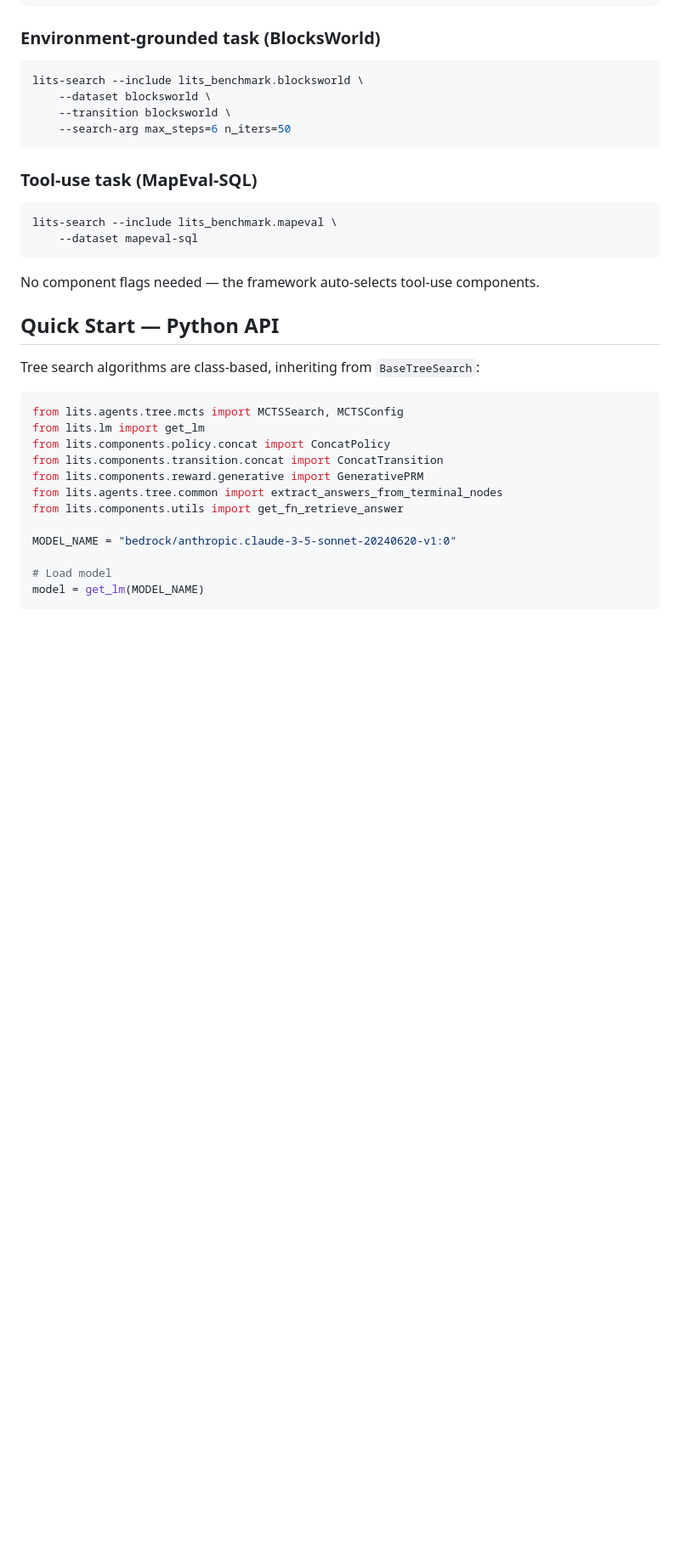
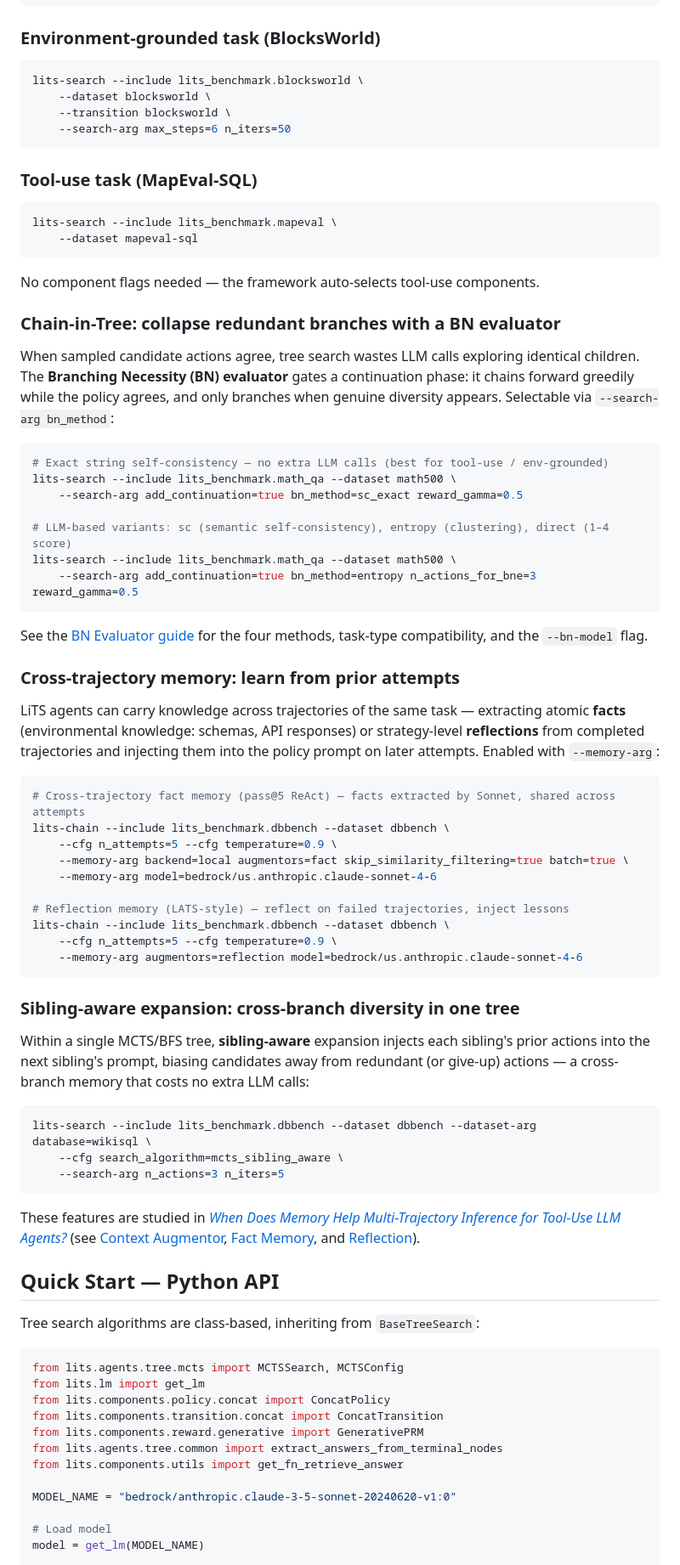
Before and after one commit to xinzhel/lits-llm, a Markdown page: README.md, the part around one of its changes. Shown at 85% size. Drawn GitHub-style; blank space fills up the shorter version.

Commit message:
docs: surface BN-evaluator, cross-trajectory memory, sibling-aware expansion in README
Add copy-paste CLI examples and doc links for three previously-hidden
features (bn_method continuation, --memory-arg fact/reflection,
mcts_sibling_aware). Note the public-release milestone in CHANGELOG.

````diff
--- a/README.md
+++ b/README.md
@@ -214,6 +214,64 @@ lits-search --include lits_benchmark.mapeval \
 
 No component flags needed — the framework auto-selects tool-use components.
 
+### Chain-in-Tree: collapse redundant branches with a BN evaluator
+
+When sampled candidate actions agree, tree search wastes LLM calls exploring
+identical children. The **Branching Necessity (BN) evaluator** gates a
+continuation phase: it chains forward greedily while the policy agrees, and only
+branches when genuine diversity appears. Selectable via `--search-arg bn_method`:
+
+```bash
+# Exact string self-consistency — no extra LLM calls (best for tool-use / env-grounded)
+lits-search --include lits_benchmark.math_qa --dataset math500 \
+    --search-arg add_continuation=true bn_method=sc_exact reward_gamma=0.5
+
+# LLM-based variants: sc (semantic self-consistency), entropy (clustering), direct (1–4 score)
+lits-search --include lits_benchmark.math_qa --dataset math500 \
+    --search-arg add_continuation=true bn_method=entropy n_actions_for_bne=3 reward_gamma=0.5
+```
+
+See the [BN Evaluator guide](docs/components/bn_evaluator/BN_EVALUATOR.md) for the
+four methods, task-type compatibility, and the `--bn-model` flag.
+
+### Cross-trajectory memory: learn from prior attempts
+
+LiTS agents can carry knowledge across trajectories of the same task — extracting
+atomic **facts** (environmental knowledge: schemas, API responses) or strategy-level
+**reflections** from completed trajectories and injecting them into the policy prompt
+on later attempts. Enabled with `--memory-arg`:
+
+```bash
+# Cross-trajectory fact memory (pass@5 ReAct) — facts extracted by Sonnet, shared across attempts
+lits-chain --include lits_benchmark.dbbench --dataset dbbench \
+    --cfg n_attempts=5 --cfg temperature=0.9 \
+    --memory-arg backend=local augmentors=fact skip_similarity_filtering=true batch=true \
+    --memory-arg model=bedrock/us.anthropic.claude-sonnet-4-6
+
+# Reflection memory (LATS-style) — reflect on failed trajectories, inject lessons
+lits-chain --include lits_benchmark.dbbench --dataset dbbench \
+    --cfg n_attempts=5 --cfg temperature=0.9 \
+    --memory-arg augmentors=reflection model=bedrock/us.anthropic.claude-sonnet-4-6
+```
+
+### Sibling-aware expansion: cross-branch diversity in one tree
+
+Within a single MCTS/BFS tree, **sibling-aware** expansion injects each sibling's
+prior actions into the next sibling's prompt, biasing candidates away from
+redundant (or give-up) actions — a cross-branch memory that costs no extra LLM calls:
+
+```bash
+lits-search --include lits_benchmark.dbbench --dataset dbbench --dataset-arg database=wikisql \
+    --cfg search_algorithm=mcts_sibling_aware \
+    --search-arg n_actions=3 n_iters=5
+```
+
+These features are studied in
+[*When Does Memory Help Multi-Trajectory Inference for Tool-Use LLM Agents?*](https://arxiv.org/abs/2605.28224)
+(see [Context Augmentor](docs/components/context_augmentor/CONTEXT_AUGMENTOR.md),
+[Fact Memory](docs/components/context_augmentor/FACT_MEMORY.md), and
+[Reflection](docs/components/context_augmentor/REFLECTION.md)).
+
 
 ## Quick Start — Python API
 
````
Also changed, not shown: other parts of README.md (+20 -1 lines), CHANGELOG.md (+9 -0 lines).
